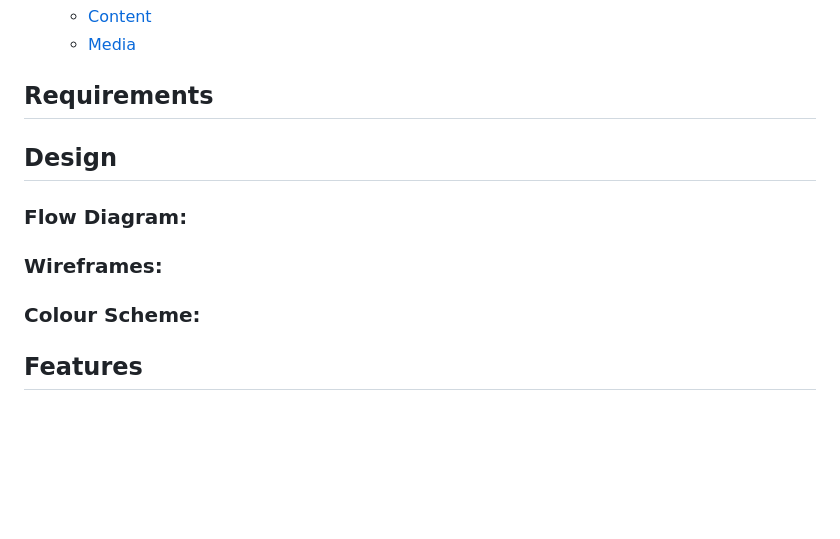
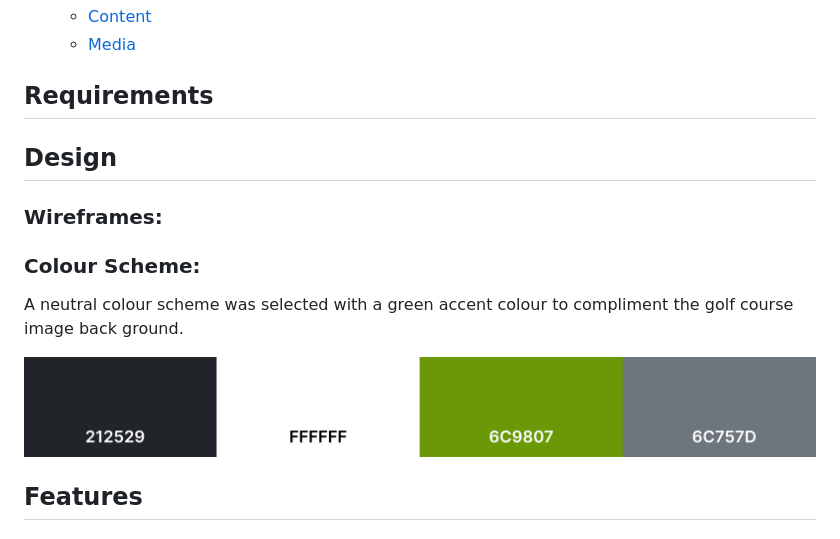
Before and after one commit to NDOMINEY/Woodland-heath-golf-club, a Markdown page: README.md, the part around the change printed below. Drawn GitHub-style; pictures changed too: documentation/colour-scheme.png (added); blank space fills up the shorter version.

Commit message:
Add colour scheme to README

```diff
--- a/README.md
+++ b/README.md
@@ -51,11 +51,13 @@ Please see below a table showing the key requirements of the site and their impo
 
 ## Design
 
-### Flow Diagram:
-
 ### Wireframes:
 
 ### Colour Scheme:
+
+A neutral colour scheme was selected with a green accent colour to compliment the golf course image back ground.
+
+![Colour Scheme](documentation/colour-scheme.png)
 
 ## Features
 
```
Also changed, not shown: other parts of README.md (+1 -1 lines).
